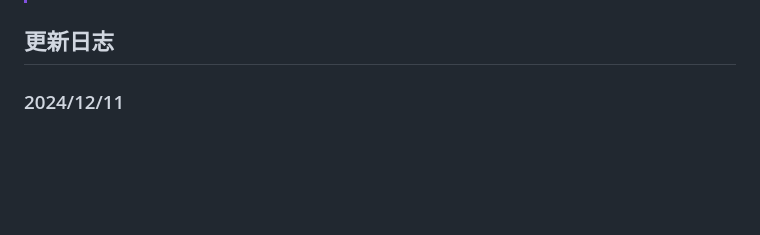
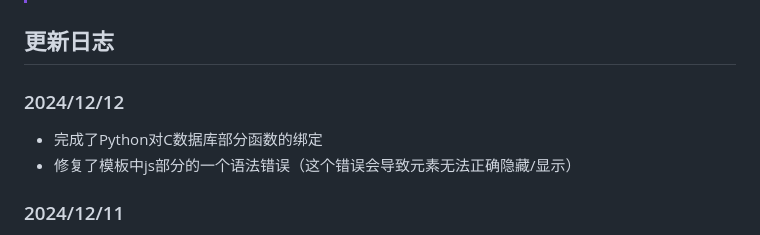
Before and after one commit to GDUTMeow/MentalArithmeticApp, a Markdown page: README.md, the part around the change. Drawn GitHub-style; blank space fills up the shorter version.

Commit message:
docs: updated changelog

```diff
--- a/README.md
+++ b/README.md
@@ -5,6 +5,10 @@
 > 本仓库名称灵感的来源于我小学的时候做的龙门书局出版的一本口算练习册——《口算速算》，由[Google Translate翻译](https://translate.google.com/?sl=auto&tl=en&text=%E5%8F%A3%E7%AE%97%E9%80%9F%E7%AE%97&op=translate)成`Mental arithmetic`，故在后面加上App，表示这是一个程序，组合成了`MentalArithmeticApp`
 
 ## 更新日志
+
+### 2024/12/12
+- 完成了Python对C数据库部分函数的绑定
+- 修复了模板中js部分的一个语法错误（这个错误会导致元素无法正确隐藏/显示）
 
 ### 2024/12/11
 
```
